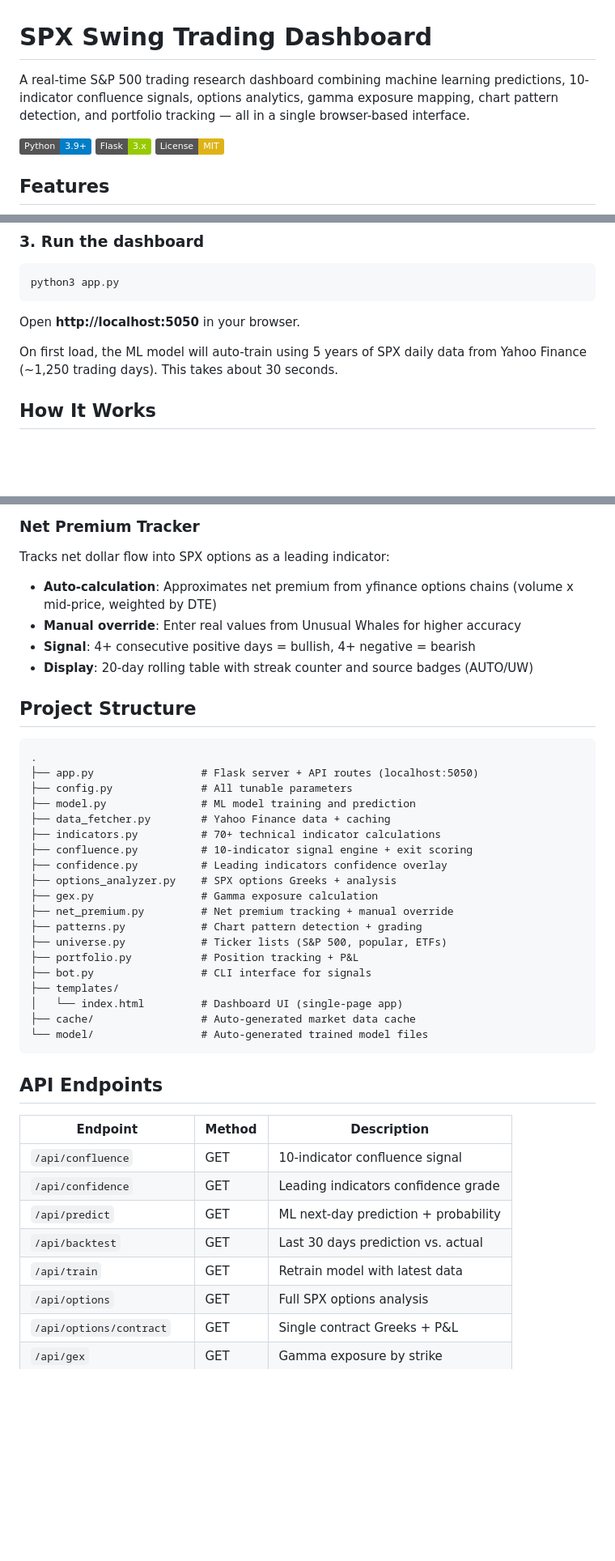
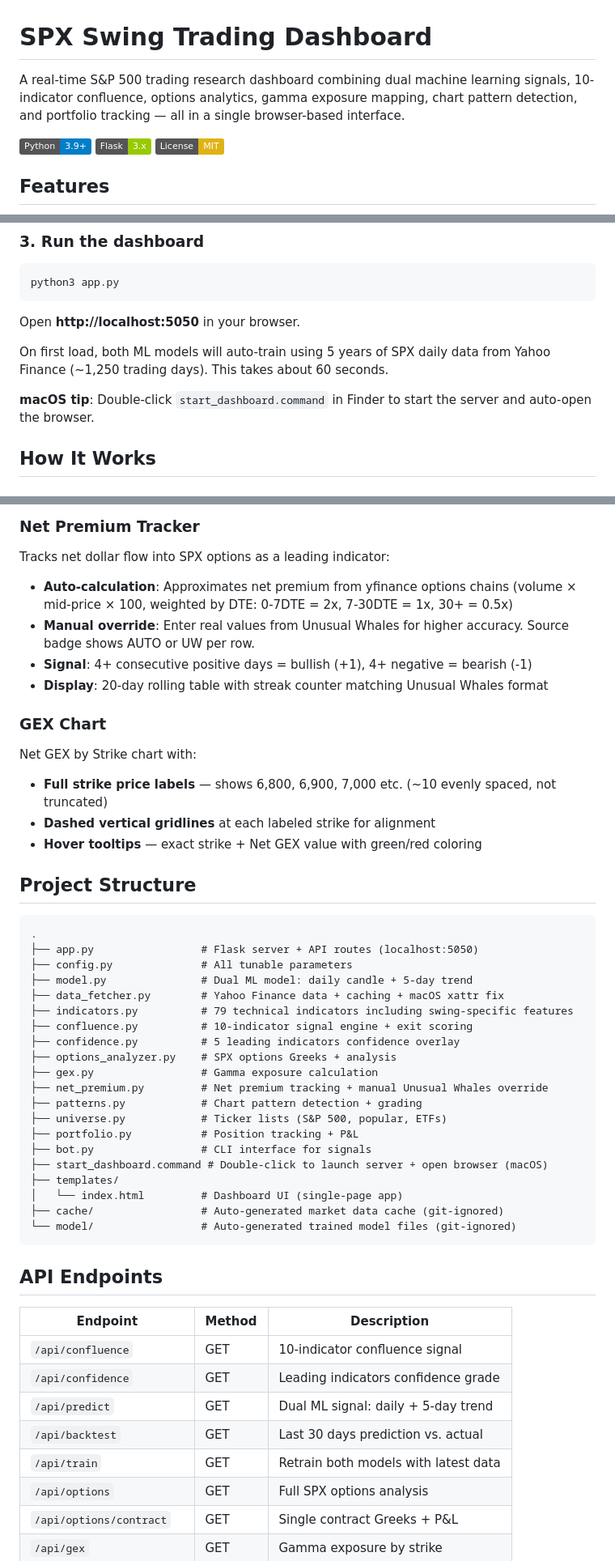
Before and after one commit to denarius8/Swing-Trading-Bot, a Markdown page: README.md, 3 parts joined by grey strips. Shown at 81% size. Rendered like a GitHub page; badges without logos; blank space fills up the shorter version.

````diff
--- a/README.md
+++ b/README.md
@@ -1,6 +1,6 @@
 # SPX Swing Trading Dashboard
 
-A real-time S&P 500 trading research dashboard combining machine learning predictions, 10-indicator confluence signals, options analytics, gamma exposure mapping, chart pattern detection, and portfolio tracking — all in a single browser-based interface.
+A real-time S&P 500 trading research dashboard combining dual machine learning signals, 10-indicator confluence, options analytics, gamma exposure mapping, chart pattern detection, and portfolio tracking — all in a single browser-based interface.
 
 ![Python](https://img.shields.io/badge/Python-3.9+-blue)
 ![Flask](https://img.shields.io/badge/Flask-3.x-green)
@@ -42,7 +42,9 @@ python3 app.py
 
 Open **http://localhost:5050** in your browser.
 
-On first load, the ML model will auto-train using 5 years of SPX daily data from Yahoo Finance (~1,250 trading days). This takes about 30 seconds.
+On first load, both ML models will auto-train using 5 years of SPX daily data from Yahoo Finance (~1,250 trading days). This takes about 60 seconds.
+
+**macOS tip**: Double-click `start_dashboard.command` in Finder to start the server and auto-open the browser.
 
 ## How It Works
 
@@ -99,10 +121,17 @@ Each detection includes entry zone, stop loss, target price, and risk/reward rat
 
 Tracks net dollar flow into SPX options as a leading indicator:
 
-- **Auto-calculation**: Approximates net premium from yfinance options chains (volume x mid-price, weighted by DTE)
-- **Manual override**: Enter real values from Unusual Whales for higher accuracy
-- **Signal**: 4+ consecutive positive days = bullish, 4+ negative = bearish
-- **Display**: 20-day rolling table with streak counter and source badges (AUTO/UW)
+- **Auto-calculation**: Approximates net premium from yfinance options chains (volume × mid-price × 100, weighted by DTE: 0-7DTE = 2x, 7-30DTE = 1x, 30+ = 0.5x)
+- **Manual override**: Enter real values from Unusual Whales for higher accuracy. Source badge shows AUTO or UW per row.
+- **Signal**: 4+ consecutive positive days = bullish (+1), 4+ negative = bearish (-1)
+- **Display**: 20-day rolling table with streak counter matching Unusual Whales format
+
+### GEX Chart
+
+Net GEX by Strike chart with:
+- **Full strike price labels** — shows 6,800, 6,900, 7,000 etc. (~10 evenly spaced, not truncated)
+- **Dashed vertical gridlines** at each labeled strike for alignment
+- **Hover tooltips** — exact strike + Net GEX value with green/red coloring
 
 ## Project Structure
 
@@ -110,22 +139,23 @@ Tracks net dollar flow into SPX options as a leading indicator:
 .
 ├── app.py                 # Flask server + API routes (localhost:5050)
 ├── config.py              # All tunable parameters
-├── model.py               # ML model training and prediction
-├── data_fetcher.py        # Yahoo Finance data + caching
-├── indicators.py          # 70+ technical indicator calculations
+├── model.py               # Dual ML model: daily candle + 5-day trend
+├── data_fetcher.py        # Yahoo Finance data + caching + macOS xattr fix
+├── indicators.py          # 79 technical indicators including swing-specific features
 ├── confluence.py          # 10-indicator signal engine + exit scoring
-├── confidence.py          # Leading indicators confidence overlay
+├── confidence.py          # 5 leading indicators confidence overlay
 ├── options_analyzer.py    # SPX options Greeks + analysis
 ├── gex.py                 # Gamma exposure calculation
-├── net_premium.py         # Net premium tracking + manual override
+├── net_premium.py         # Net premium tracking + manual Unusual Whales override
 ├── patterns.py            # Chart pattern detection + grading
 ├── universe.py            # Ticker lists (S&P 500, popular, ETFs)
 ├── portfolio.py           # Position tracking + P&L
 ├── bot.py                 # CLI interface for signals
+├── start_dashboard.command # Double-click to launch server + open browser (macOS)
 ├── templates/
 │   └── index.html         # Dashboard UI (single-page app)
-├── cache/                 # Auto-generated market data cache
-└── model/                 # Auto-generated trained model files
+├── cache/                 # Auto-generated market data cache (git-ignored)
+└── model/                 # Auto-generated trained model files (git-ignored)
 ```
 
 ## API Endpoints
@@ -134,9 +164,9 @@ Tracks net dollar flow into SPX options as a leading indicator:
 |----------|--------|-------------|
 | `/api/confluence` | GET | 10-indicator confluence signal |
 | `/api/confidence` | GET | Leading indicators confidence grade |
-| `/api/predict` | GET | ML next-day prediction + probability |
+| `/api/predict` | GET | Dual ML signal: daily + 5-day trend |
 | `/api/backtest` | GET | Last 30 days prediction vs. actual |
-| `/api/train` | GET | Retrain model with latest data |
+| `/api/train` | GET | Retrain both models with latest data |
 | `/api/options` | GET | Full SPX options analysis |
 | `/api/options/contract` | GET | Single contract Greeks + P&L |
 | `/api/gex` | GET | Gamma exposure by strike |
````
Also changed, not shown: other parts of README.md (+44 -16 lines).
